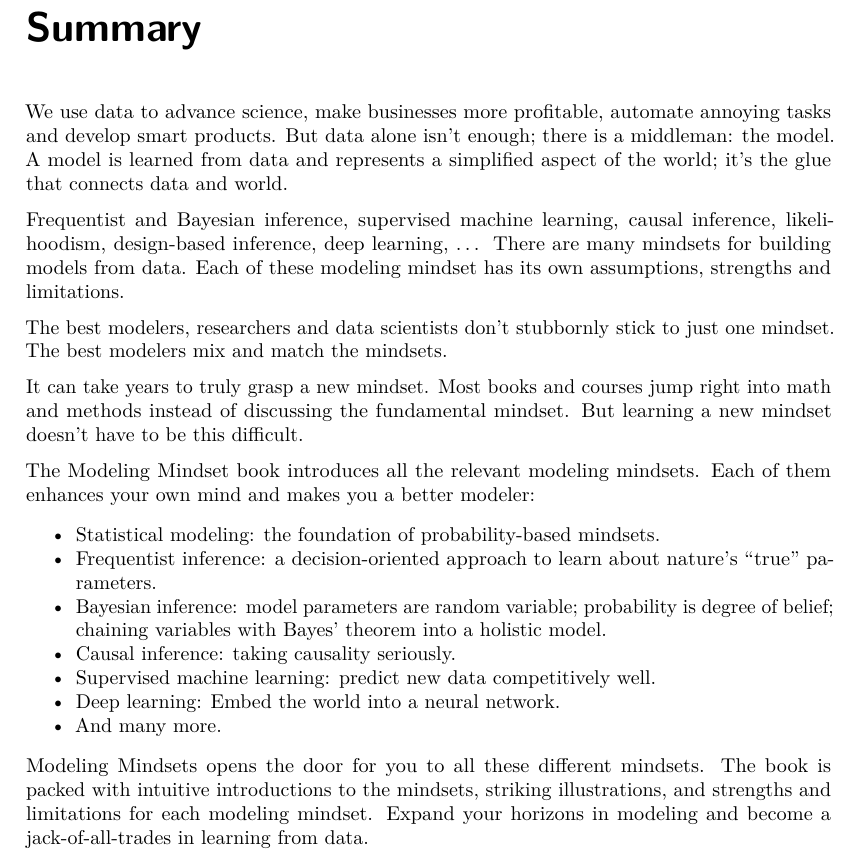
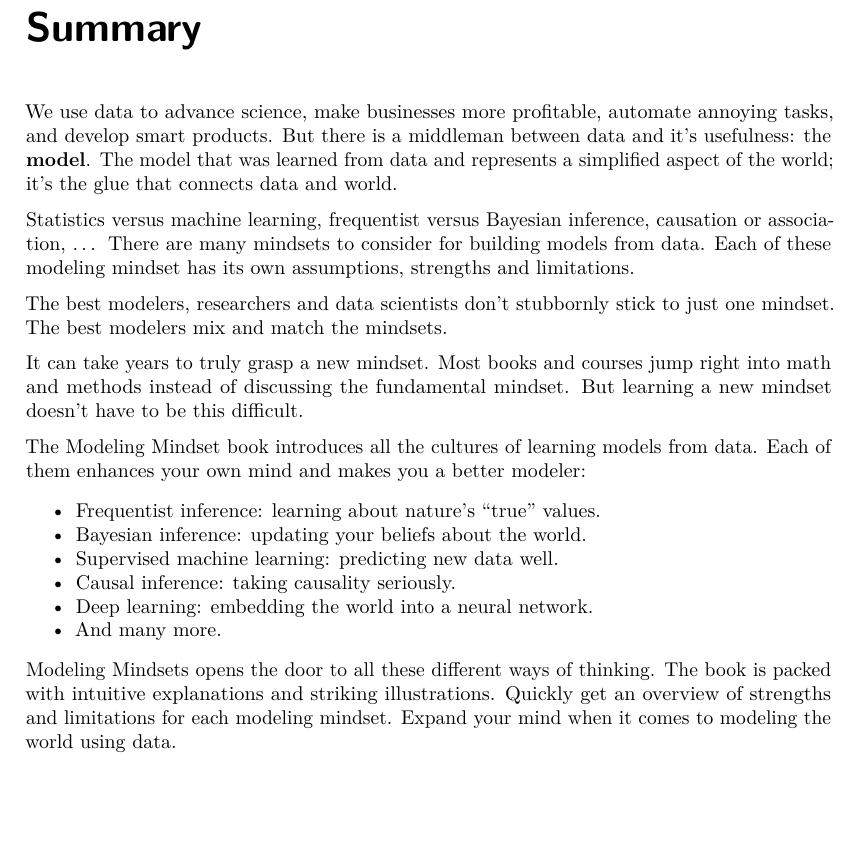
Before and after one commit to mbrukman/modeling-mindsets, a LaTeX thesis (modeling-mindsets.tex): part of page 7 of 55, cut so that both start at the same text, the shorter picture padded with empty space. Compiled offline with pdfLaTeX.

Commit message:
Update Book

```diff
--- a/modeling-mindsets.tex
+++ b/modeling-mindsets.tex
@@ -240,12 +240,12 @@
 \chapter*{Summary}\label{summary}}
 
 
-We use data to advance science, make businesses more profitable, automate annoying tasks and develop smart products.
-But data alone isn't enough; there is a middleman: the model.
-A model is learned from data and represents a simplified aspect of the world; it's the glue that connects data and world.
-
-Frequentist and Bayesian inference, supervised machine learning, causal inference, likelihoodism, design-based inference, deep learning, \ldots{}
-There are many mindsets for building models from data.
+We use data to advance science, make businesses more profitable, automate annoying tasks, and develop smart products.
+But there is a middleman between data and it's usefulness: the \textbf{model}.
+The model that was learned from data and represents a simplified aspect of the world; it's the glue that connects data and world.
+
+Statistics versus machine learning, frequentist versus Bayesian inference, causation or association, \ldots{}
+There are many mindsets to consider for building models from data.
 Each of these modeling mindset has its own assumptions, strengths and limitations.
 
 The best modelers, researchers and data scientists don't stubbornly stick to just one mindset.
@@ -255,30 +255,29 @@
 Most books and courses jump right into math and methods instead of discussing the fundamental mindset.
 But learning a new mindset doesn't have to be this difficult.
 
-The Modeling Mindset book introduces all the relevant modeling mindsets.
+The Modeling Mindset book introduces all the cultures of learning models from data.
 Each of them enhances your own mind and makes you a better modeler:
 
 \begin{itemize}
 \tightlist
 \item
-  Statistical modeling: the foundation of probability-based mindsets.
-\item
-  Frequentist inference: a decision-oriented approach to learn about nature's ``true'' parameters.
-\item
-  Bayesian inference: model parameters are random variable; probability is degree of belief; chaining variables with Bayes' theorem into a holistic model.
+  Frequentist inference: learning about nature's ``true'' values.
+\item
+  Bayesian inference: updating your beliefs about the world.
+\item
+  Supervised machine learning: predicting new data well.
 \item
   Causal inference: taking causality seriously.
 \item
-  Supervised machine learning: predict new data competitively well.
-\item
-  Deep learning: Embed the world into a neural network.
+  Deep learning: embedding the world into a neural network.
 \item
   And many more.
 \end{itemize}
 
-Modeling Mindsets opens the door for you to all these different mindsets.
-The book is packed with intuitive introductions to the mindsets, striking illustrations, and strengths and limitations for each modeling mindset.
-Expand your horizons in modeling and become a jack-of-all-trades in learning from data.
+Modeling Mindsets opens the door to all these different ways of thinking.
+The book is packed with intuitive explanations and striking illustrations.
+Quickly get an overview of strengths and limitations for each modeling mindset.
+Expand your mind when it comes to modeling the world using data.
 
 \hypertarget{what-this-book-is-about}{%
 \chapter{What This Book is About}\label{what-this-book-is-about}}
```
Also changed, not shown: modeling-mindsets.pdf, 3 other files.
